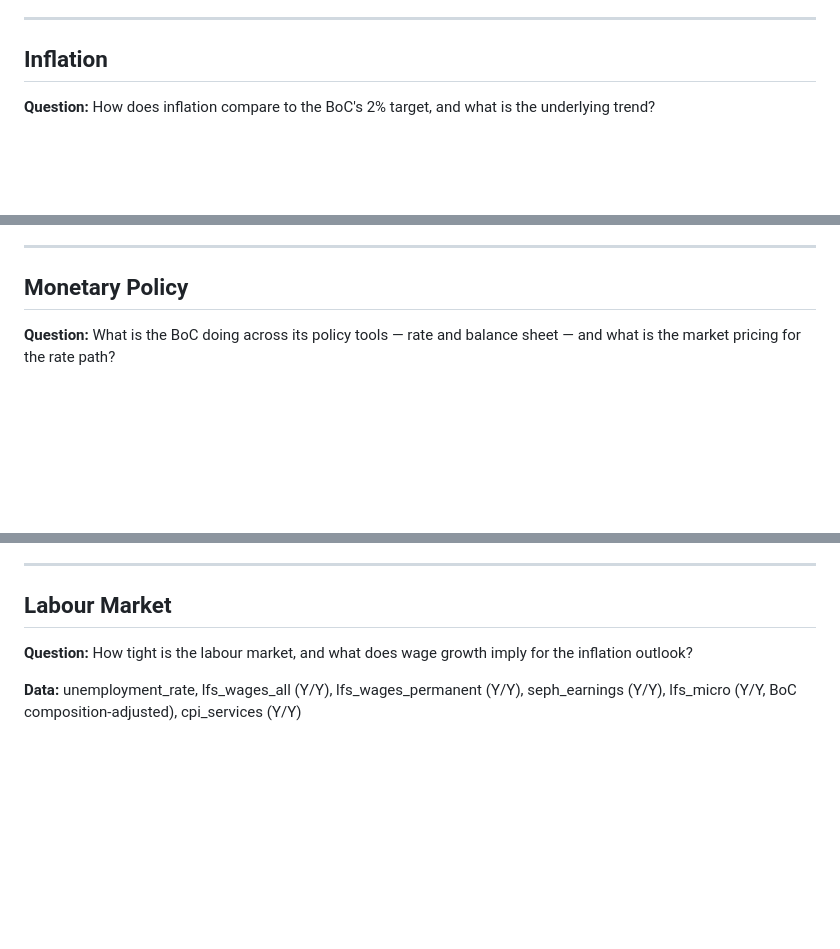
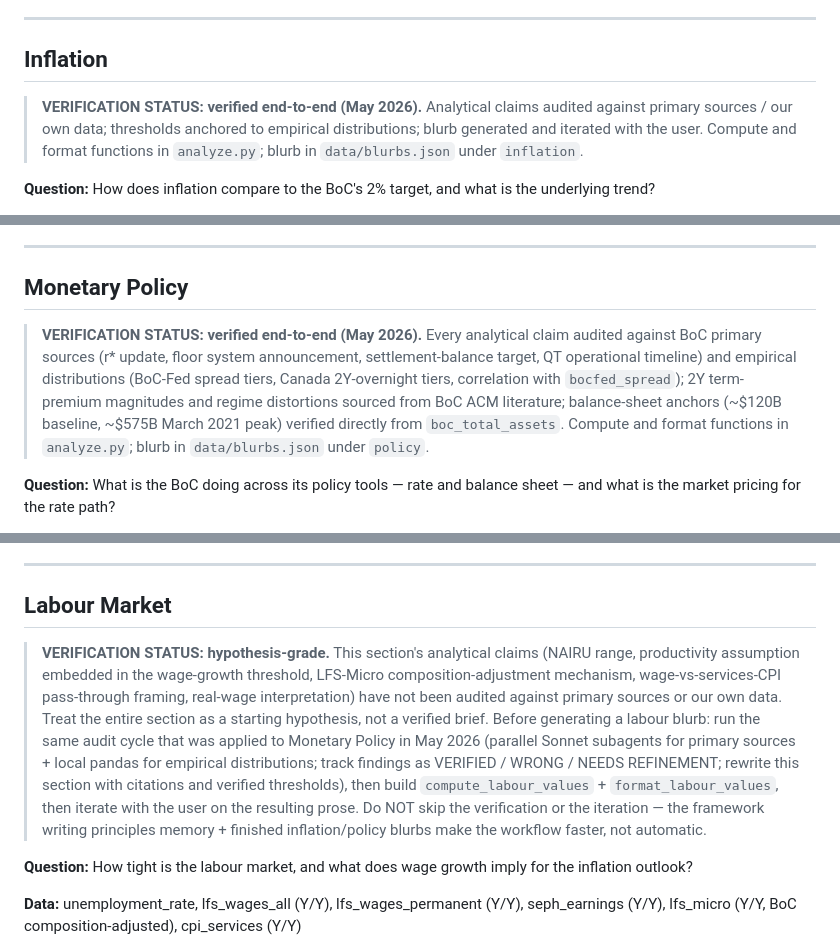
Before and after one commit to jayzhaomurray/boc-tracker, a Markdown page: markdown-files/analysis_framework.md, 3 parts joined by grey strips. Rendered like a GitHub page; blank space fills up the shorter version.

Commit message:
Framework: add per-section verification status flags
Each of the four framework sections now carries an explicit verification
status callout at the top:

- Inflation: VERIFIED end-to-end (May 2026)
- Monetary Policy: VERIFIED end-to-end (May 2026)
- Labour Market: HYPOTHESIS-GRADE — not audited
- Financial Conditions: HYPOTHESIS-GRADE — not audited

For the unverified sections, the flag explicitly tells future sessions
not to skip from "load memory" to "generate blurb." It points back to
the audit cycle we ran for Monetary Policy as the template, and lists
the specific claims that need verification (NAIRU range, productivity
assumption, CAD pass-through rule of thumb, etc.).

The principles in framework_writing_principles.md memory + the finished
inflation and policy blurbs make the bring-up workflow faster, but they
don't replace section-specific verification + user-iteration. Without
this flag, a future session could read the framework, see well-formed
section structure, and assume the claims are reliable.

Co-Authored-By: Claude Opus 4.7 (1M context) <noreply@anthropic.com>

```diff
--- a/markdown-files/analysis_framework.md
+++ b/markdown-files/analysis_framework.md
@@ -52,6 +52,8 @@ Main-page blurbs work from top-level aggregates only — never from individual C
 
 ## Inflation
 
+> **VERIFICATION STATUS: verified end-to-end (May 2026).** Analytical claims audited against primary sources / our own data; thresholds anchored to empirical distributions; blurb generated and iterated with the user. Compute and format functions in `analyze.py`; blurb in `data/blurbs.json` under `inflation`.
+
 **Question:** How does inflation compare to the BoC's 2% target, and what is the underlying trend?
 
 **Data:** cpi_all_items (M/M, 3M AR, Y/Y), cpi_trim, cpi_median, cpi_common, cpix, cpixfet, cpi_food (Y/Y), cpi_energy (Y/Y), cpi_goods (Y/Y), cpi_services (Y/Y), cpi_breadth (share above 3%, share below 1%). M/M and 3M AR are computed on the SA cpi_all_items series; Y/Y is identical between SA and NSA.
@@ -83,6 +85,8 @@ When citing breadth in the blurb, lead with the state name (*broad-based pressur
 ---
 
 ## Monetary Policy
+
+> **VERIFICATION STATUS: verified end-to-end (May 2026).** Every analytical claim audited against BoC primary sources (r* update, floor system announcement, settlement-balance target, QT operational timeline) and empirical distributions (BoC-Fed spread tiers, Canada 2Y-overnight tiers, correlation with `bocfed_spread`); 2Y term-premium magnitudes and regime distortions sourced from BoC ACM literature; balance-sheet anchors (~$120B baseline, ~$575B March 2021 peak) verified directly from `boc_total_assets`. Compute and format functions in `analyze.py`; blurb in `data/blurbs.json` under `policy`.
 
 **Question:** What is the BoC doing across its policy tools — rate and balance sheet — and what is the market pricing for the rate path?
 
@@ -150,6 +154,8 @@ The headline read is what the BoC is *doing*, for how long, and following what.
 
 ## Labour Market
 
+> **VERIFICATION STATUS: hypothesis-grade.** This section's analytical claims (NAIRU range, productivity assumption embedded in the wage-growth threshold, LFS-Micro composition-adjustment mechanism, wage-vs-services-CPI pass-through framing, real-wage interpretation) have not been audited against primary sources or our own data. Treat the entire section as a starting hypothesis, not a verified brief. Before generating a labour blurb: run the same audit cycle that was applied to Monetary Policy in May 2026 (parallel Sonnet subagents for primary sources + local pandas for empirical distributions; track findings as VERIFIED / WRONG / NEEDS REFINEMENT; rewrite this section with citations and verified thresholds), then build `compute_labour_values` + `format_labour_values`, then iterate with the user on the resulting prose. Do NOT skip the verification or the iteration — the framework writing principles memory + finished inflation/policy blurbs make the workflow faster, not automatic.
+
 **Question:** How tight is the labour market, and what does wage growth imply for the inflation outlook?
 
 **Data:** unemployment_rate, lfs_wages_all (Y/Y), lfs_wages_permanent (Y/Y), seph_earnings (Y/Y), lfs_micro (Y/Y, BoC composition-adjusted), cpi_services (Y/Y)
```
Also changed, not shown: other parts of markdown-files/analysis_framework.md (+2 -0 lines).
